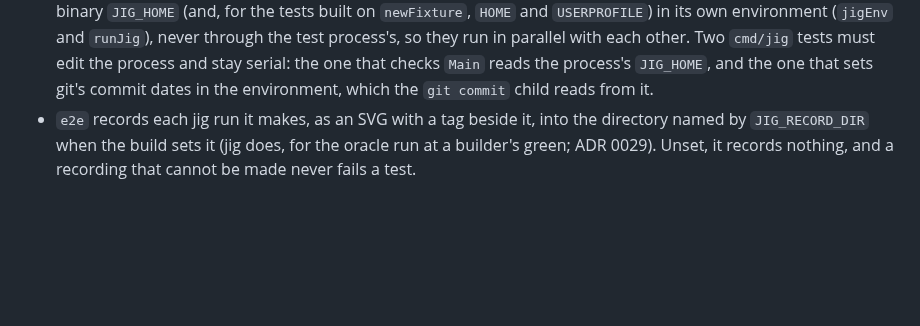
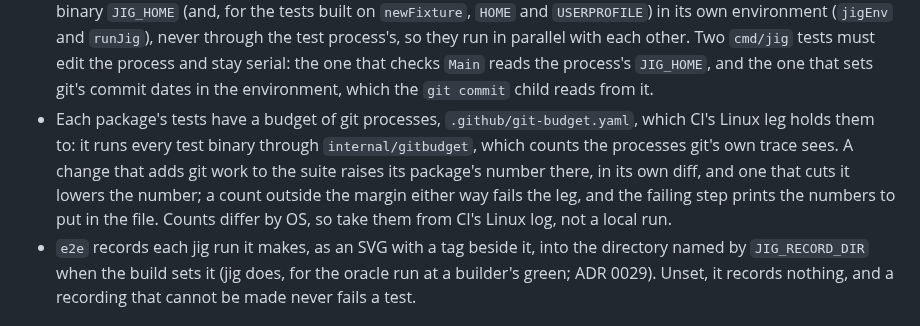
Before and after one commit to develdeco/jig, a Markdown page: .github/CONTRIBUTING.md, the part around the change. Drawn GitHub-style; blank space fills up the shorter version.

Commit message:
docs: the git budget's rule and the counter's package row

```diff
--- a/.github/CONTRIBUTING.md
+++ b/.github/CONTRIBUTING.md
@@ -117,6 +117,14 @@ matching the directory name and a `description:` of at most 50 words.
   serial: the one that checks `Main` reads the process's `JIG_HOME`, and the
   one that sets git's commit dates in the environment, which the `git
   commit` child reads from it.
+- Each package's tests have a budget of git processes,
+  `.github/git-budget.yaml`, which CI's Linux leg holds them to: it runs
+  every test binary through `internal/gitbudget`, which counts the processes
+  git's own trace sees. A change that adds git work to the suite raises its
+  package's number there, in its own diff, and one that cuts it lowers the
+  number; a count outside the margin either way fails the leg, and the
+  failing step prints the numbers to put in the file. Counts differ by OS,
+  so take them from CI's Linux log, not a local run.
 - `e2e` records each jig run it makes, as an SVG with a tag beside it, into
   the directory named by `JIG_RECORD_DIR` when the build sets it (jig does,
   for the oracle run at a builder's green; ADR 0029). Unset, it records
```
Also changed, not shown: ARCHITECTURE.md (+1 -0 lines).
